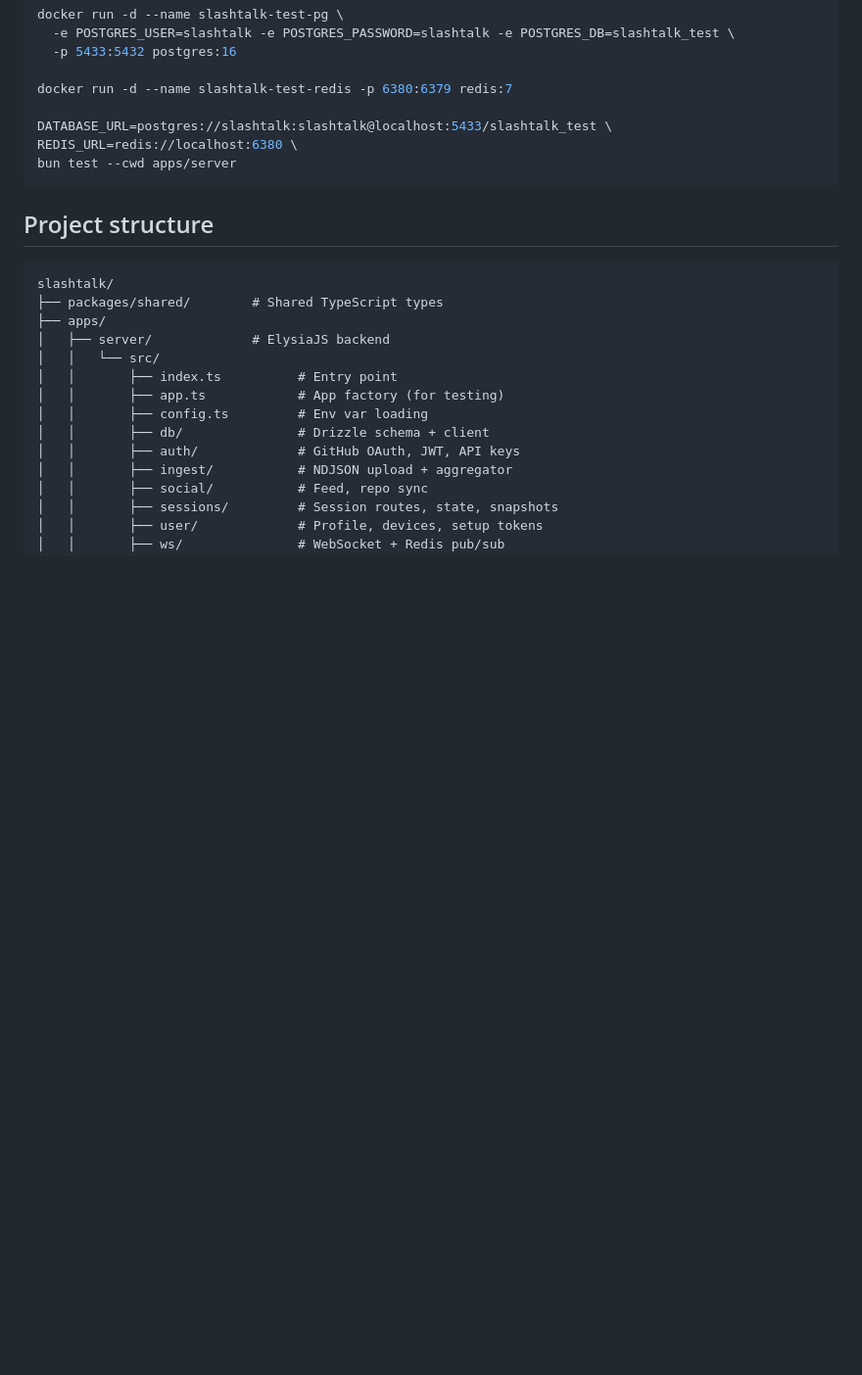
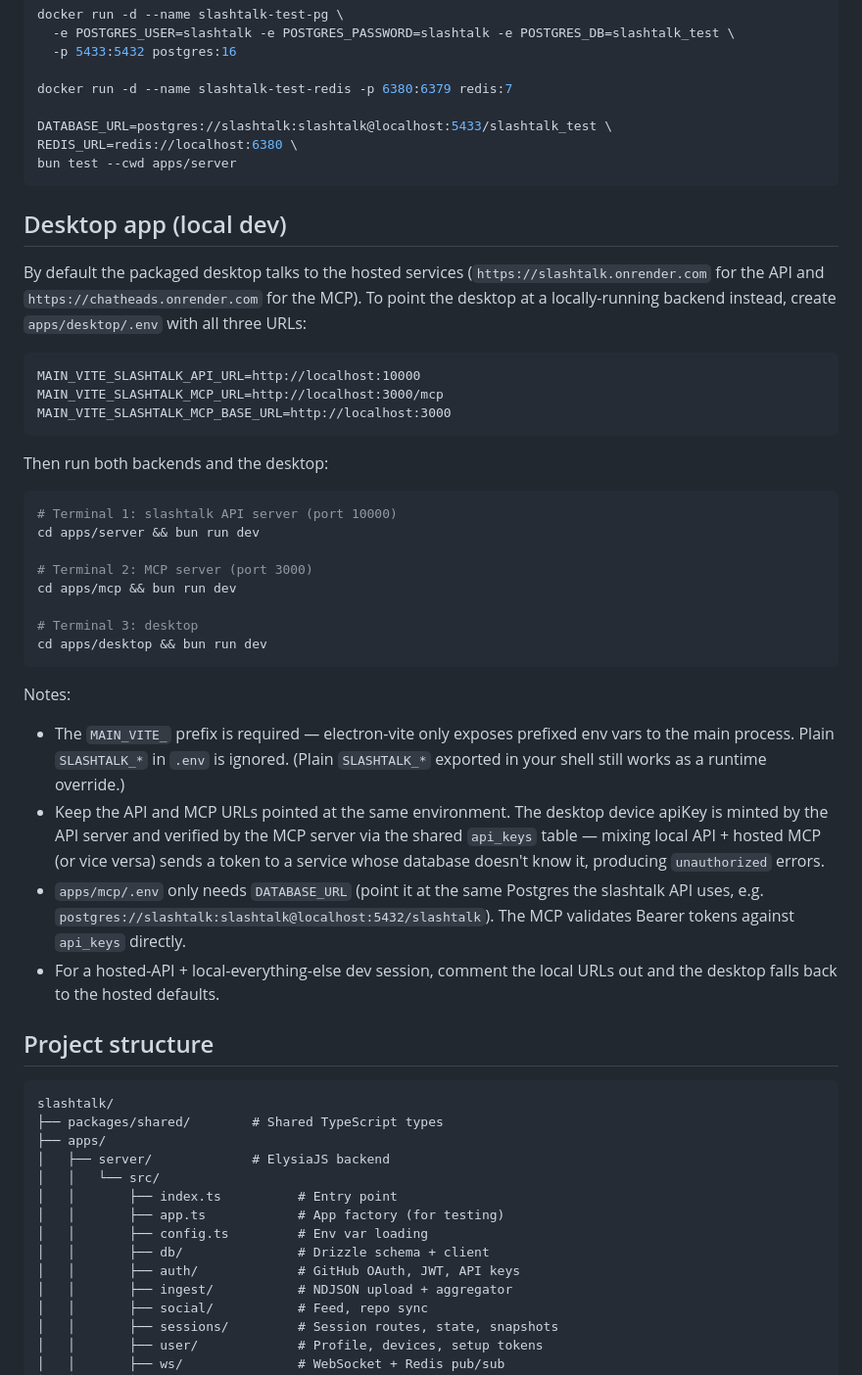
Before and after one commit to HereNotThere/slashtalk, a Markdown page: README.md, the part around the change. Shown at 98% size. Drawn GitHub-style; blank space fills up the shorter version.

````diff
--- a/README.md
+++ b/README.md
@@ -141,6 +141,51 @@ REDIS_URL=redis://localhost:6380 \
 bun test --cwd apps/server
 ```
 
+## Desktop app (local dev)
+
+By default the packaged desktop talks to the hosted services
+(`https://slashtalk.onrender.com` for the API and
+`https://chatheads.onrender.com` for the MCP). To point the desktop at a
+locally-running backend instead, create `apps/desktop/.env` with all three
+URLs:
+
+```
+MAIN_VITE_SLASHTALK_API_URL=http://localhost:10000
+MAIN_VITE_SLASHTALK_MCP_URL=http://localhost:3000/mcp
+MAIN_VITE_SLASHTALK_MCP_BASE_URL=http://localhost:3000
+```
+
+Then run both backends and the desktop:
+
+```sh
+# Terminal 1: slashtalk API server (port 10000)
+cd apps/server && bun run dev
+
+# Terminal 2: MCP server (port 3000)
+cd apps/mcp && bun run dev
+
+# Terminal 3: desktop
+cd apps/desktop && bun run dev
+```
+
+Notes:
+
+- The `MAIN_VITE_` prefix is required — electron-vite only exposes prefixed
+  env vars to the main process. Plain `SLASHTALK_*` in `.env` is ignored.
+  (Plain `SLASHTALK_*` exported in your shell still works as a runtime
+  override.)
+- Keep the API and MCP URLs pointed at the same environment. The desktop
+  device apiKey is minted by the API server and verified by the MCP server
+  via the shared `api_keys` table — mixing local API + hosted MCP (or vice
+  versa) sends a token to a service whose database doesn't know it,
+  producing `unauthorized` errors.
+- `apps/mcp/.env` only needs `DATABASE_URL` (point it at the same Postgres
+  the slashtalk API uses, e.g.
+  `postgres://slashtalk:slashtalk@localhost:5432/slashtalk`). The MCP
+  validates Bearer tokens against `api_keys` directly.
+- For a hosted-API + local-everything-else dev session, comment the local
+  URLs out and the desktop falls back to the hosted defaults.
+
 ## Project structure
 
 ```
````
